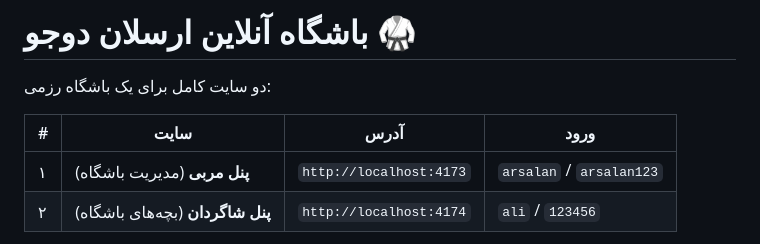
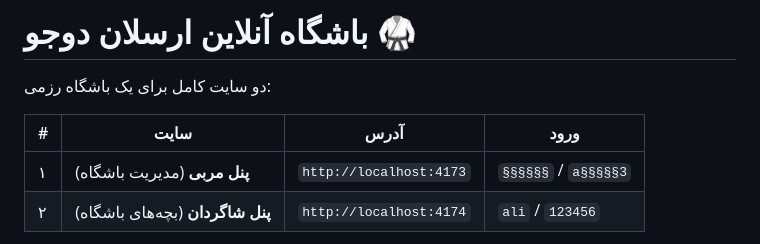
Before and after one commit to kiadexter1392-ship-it/Kia-Dexter, a Markdown page: README.md, the part around the change. Drawn GitHub-style.

```diff
--- a/README.md
+++ b/README.md
@@ -4,7 +4,7 @@
 
 | # | سایت | آدرس | ورود |
 |---|------|------|------|
-| ۱ | **پنل مربی** (مدیریت باشگاه) | `http://localhost:4173` | `arsalan` / `arsalan123` |
+| ۱ | **پنل مربی** (مدیریت باشگاه) | `http://localhost:4173` | `§§§§§§` / `a§§§§§3` |
 | ۲ | **پنل شاگردان** (بچه‌های باشگاه) | `http://localhost:4174` | `ali` / `123456` |
 
 هر دو سایت به **یک دیتابیس مشترک** وصل هستند؛ پس هر شاگردی که در سایت دوم ثبت‌نام کند،
```
